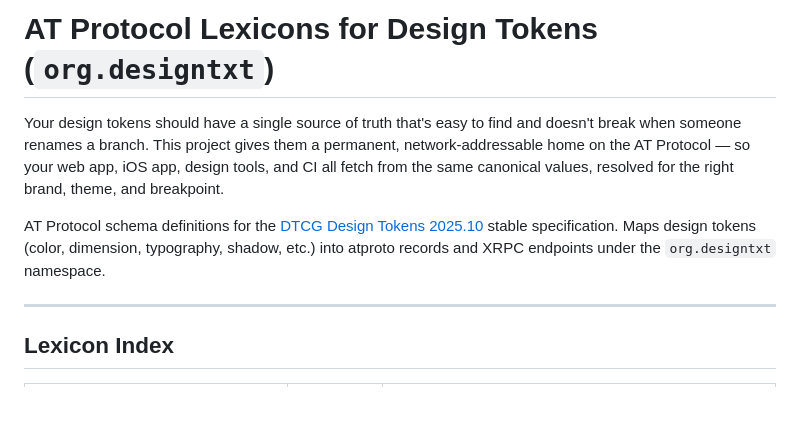
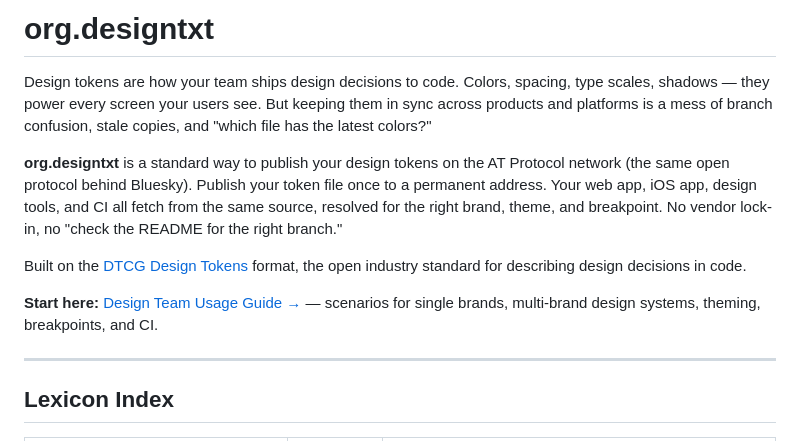
Before and after one commit to designtxt/at-design-tokens, a Markdown page: README.md, the part around the change. Drawn GitHub-style; blank space fills up the shorter version.

Commit message:
Better intro

```diff
--- a/README.md
+++ b/README.md
@@ -1,8 +1,12 @@
-# AT Protocol Lexicons for Design Tokens (`org.designtxt`)
+# org.designtxt
 
-Your design tokens should have a single source of truth that's easy to find and doesn't break when someone renames a branch. This project gives them a permanent, network-addressable home on the AT Protocol — so your web app, iOS app, design tools, and CI all fetch from the same canonical values, resolved for the right brand, theme, and breakpoint.
+Design tokens are how your team ships design decisions to code. Colors, spacing, type scales, shadows — they power every screen your users see. But keeping them in sync across products and platforms is a mess of branch confusion, stale copies, and "which file has the latest colors?"
 
-AT Protocol schema definitions for the [DTCG Design Tokens 2025.10](https://www.designtokens.org/TR/2025.10/) stable specification. Maps design tokens (color, dimension, typography, shadow, etc.) into atproto records and XRPC endpoints under the `org.designtxt` namespace.
+**org.designtxt** is a standard way to publish your design tokens on the AT Protocol network (the same open protocol behind Bluesky). Publish your token file once to a permanent address. Your web app, iOS app, design tools, and CI all fetch from the same source, resolved for the right brand, theme, and breakpoint. No vendor lock-in, no "check the README for the right branch."
+
+Built on the [DTCG Design Tokens](https://www.designtokens.org/TR/2025.10/) format, the open industry standard for describing design decisions in code.
+
+**Start here:** [Design Team Usage Guide →](./USAGE.md) — scenarios for single brands, multi-brand design systems, theming, breakpoints, and CI.
 
 ---
 
```
